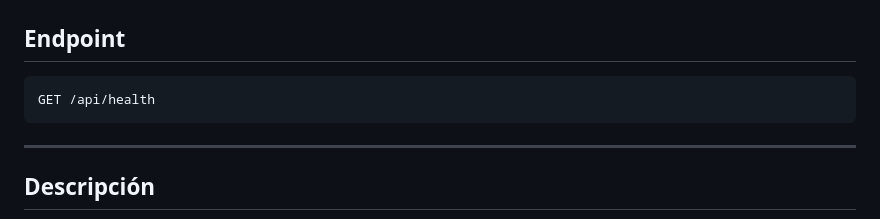
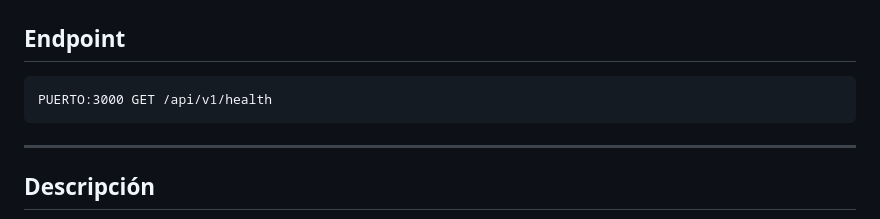
Before and after one commit to aszdev1/Proyecto-Final-SO2-Grupo1, a Markdown page: README.md, the part around the change. Drawn GitHub-style.

Commit message:
Update README.md
Endpoint  de Estado MongoDB Corregido

````diff
--- a/README.md
+++ b/README.md
@@ -148,7 +148,7 @@ Content-Type: application/json
 ## Endpoint
 
 ```http
-GET /api/health
+PUERTO:3000 GET /api/v1/health
 ```
 
 ---
````
